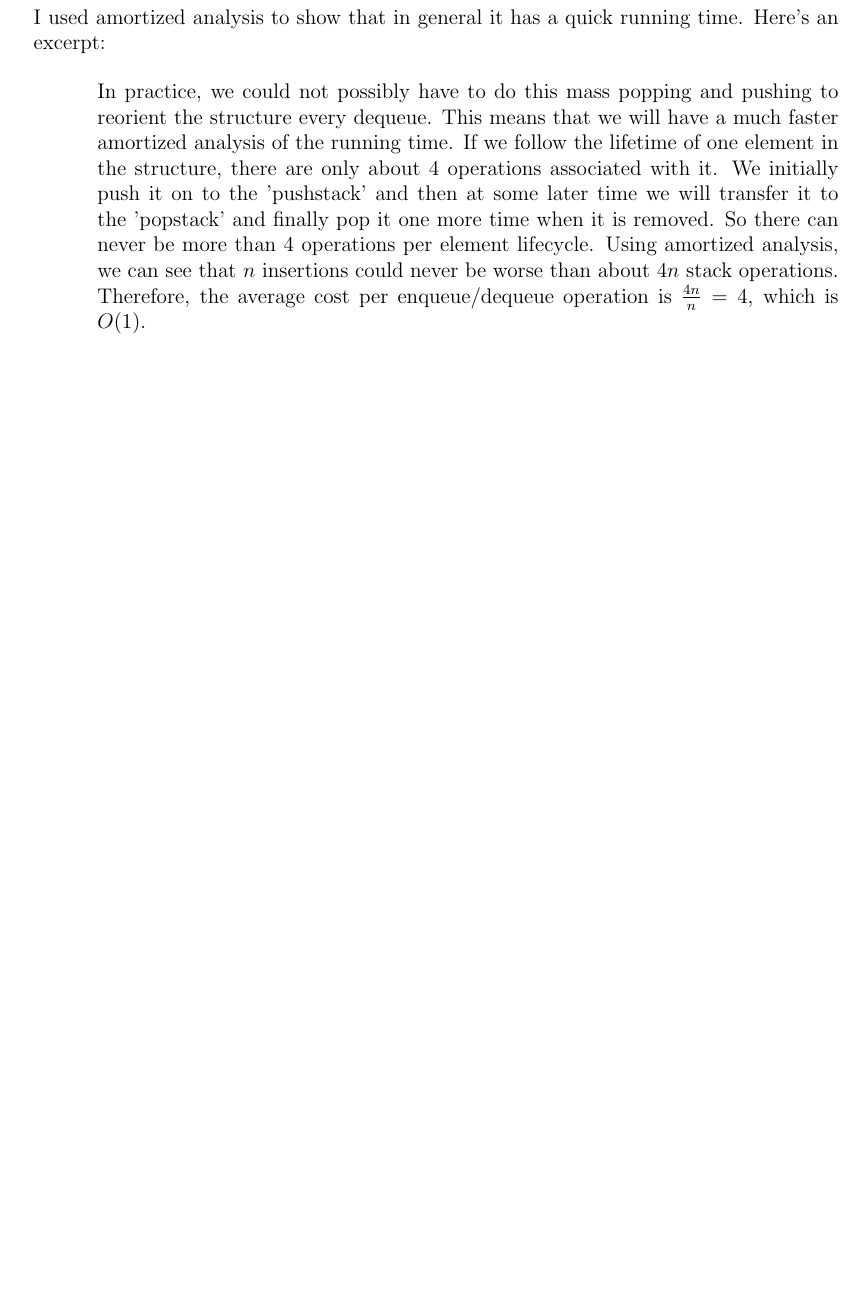
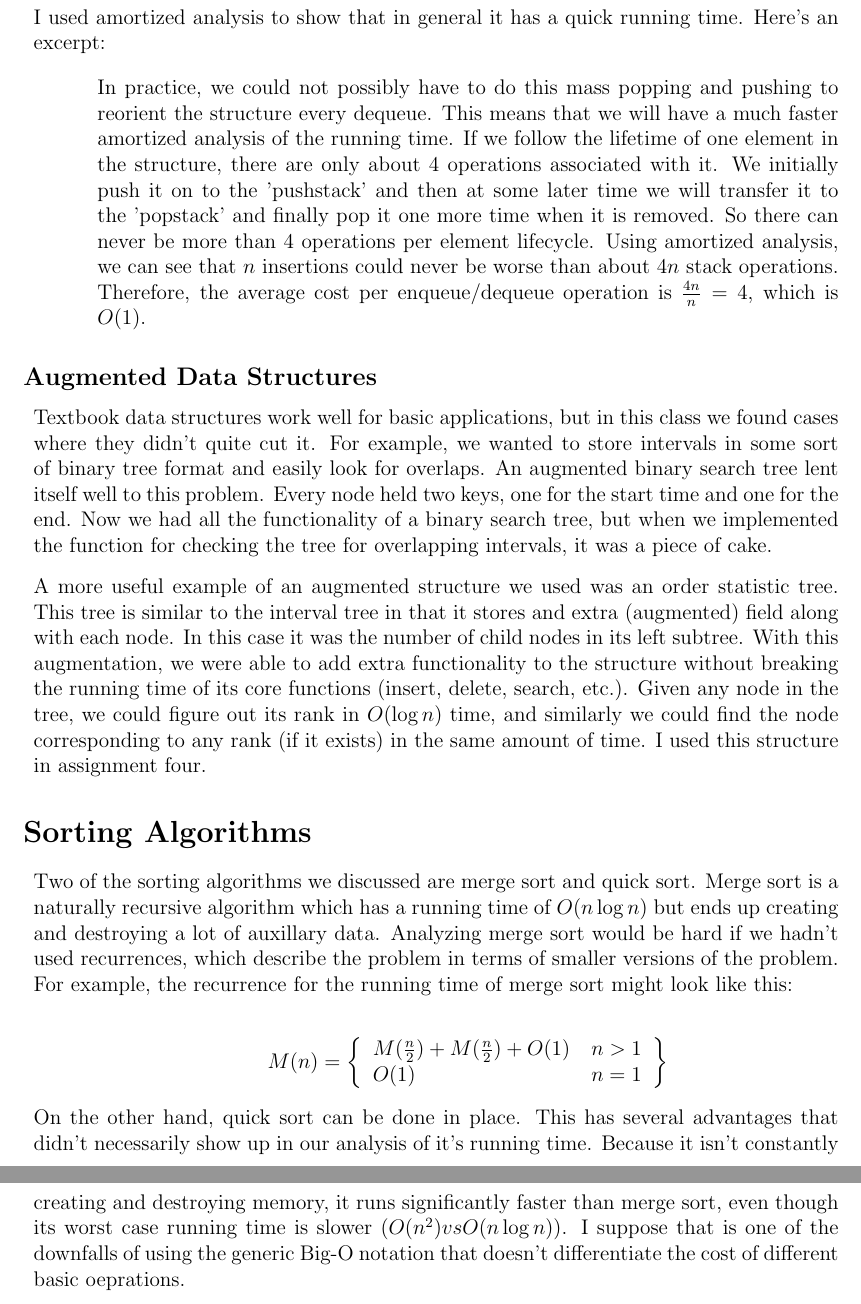
Before and after one commit to janaknm/school, a LaTeX document (305/self/self.tex): part of page 4 of 4 before the commit and two parts of pages 4 and 5 of 5 after it, the two joined at a grey line, cut so that both start at the same text, the shorter picture padded with empty space. Compiled offline with pdfLaTeX.

Commit message:
worked on self assessment in coffee shop

```diff
--- a/305/self/self.tex
+++ b/305/self/self.tex
@@ -219,4 +219,67 @@ toolset and way of thinking that makes them much more managable.
 
 \end{enumerate}
 
+\subsection*{Augmented Data Structures}
+
+\begin{enumerate}[]
+
+\item Textbook data structures work well for basic applications, but
+  in this class we found cases where they didn't quite cut it. For
+  example, we wanted to store intervals in some sort of binary tree
+  format and easily look for overlaps. An augmented binary search tree
+  lent itself well to this problem. Every node held two keys, one for
+  the start time and one for the end. Now we had all the functionality
+  of a binary search tree, but when we implemented the function for
+  checking the tree for overlapping intervals, it was a piece of cake.
+
+\item A more useful example of an augmented structure we used was an
+  order statistic tree. This tree is similar to the interval tree in
+  that it stores and extra (augmented) field along with each node. In
+  this case it was the number of child nodes in its left subtree. With
+  this augmentation, we were able to add extra functionality to the
+  structure without breaking the running time of its core functions
+  (insert, delete, search, etc.). Given any node in the tree, we could
+  figure out its rank in $O(\log n)$ time, and similarly we could find
+  the node corresponding to any rank (if it exists) in the same amount
+  of time. I used this structure in assignment four.
+
+\end{enumerate}
+
+\section*{Sorting Algorithms}
+
+\begin{enumerate}[]
+
+\item Two of the sorting algorithms we discussed are merge sort and
+  quick sort. Merge sort is a naturally recursive algorithm which has
+  a running time of $O(n\log n)$ but ends up creating and destroying a
+  lot of auxillary data. Analyzing merge sort would be hard if we
+  hadn't used recurrences, which describe the problem in terms of
+  smaller versions of the problem. For example, the recurrence for the
+  running time of merge sort might look like this:
+
+  \begin{indentpar}{0.5in}
+
+    \[
+    M(n) =
+    \left\{
+    \begin{tabular}{l r}
+      $M(\frac{n}{2}) + M(\frac{n}{2}) + O(1)$ & $n>1$\\
+      $O(1)$ & $n=1$
+    \end{tabular}
+    \right\}
+    \]
+
+  \end{indentpar}
+
+\item On the other hand, quick sort can be done in place. This has
+  several advantages that didn't necessarily show up in our analysis
+  of it's running time. Because it isn't constantly creating and
+  destroying memory, it runs significantly faster than merge sort,
+  even though its worst case running time is slower ($O(n^2) vs
+  O(n\log n)$). I suppose that is one of the downfalls of using the
+  generic Big-O notation that doesn't differentiate the cost of
+  different basic oeprations.
+
+\end{enumerate}
+
 \end{document}
```
Also changed, not shown: 305/self/self.pdf.
